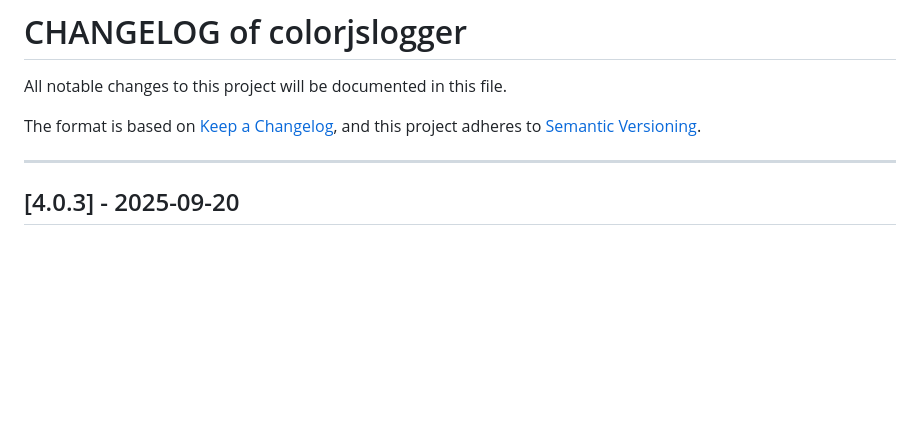
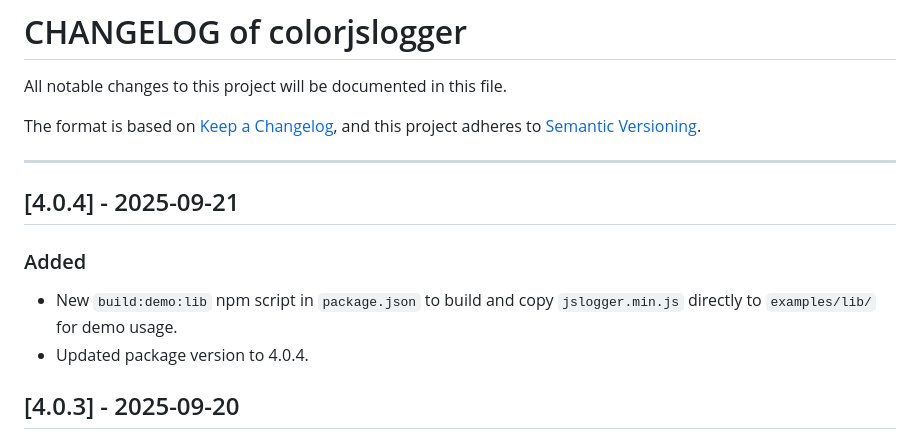
Before and after one commit to suhaibjanjua/colorjslogger, a Markdown page: CHANGELOG.md, the part around the change. Drawn GitHub-style; blank space fills up the shorter version.

Commit message:
chore(release): update to v4.0.4 with build:demo:lib script for demo asset automation

```diff
--- a/CHANGELOG.md
+++ b/CHANGELOG.md
@@ -6,6 +6,13 @@ The format is based on [Keep a Changelog](https://keepachangelog.com/en/1.0.0/),
 and this project adheres to [Semantic Versioning](https://semver.org/spec/v2.0.0.html).
 
 ---
+
+## [4.0.4] - 2025-09-21
+
+### Added
+- New `build:demo:lib` npm script in `package.json` to build and copy `jslogger.min.js` directly to `examples/lib/` for demo usage.
+- Updated package version to 4.0.4.
+
 
 ## [4.0.3] - 2025-09-20
 
```
